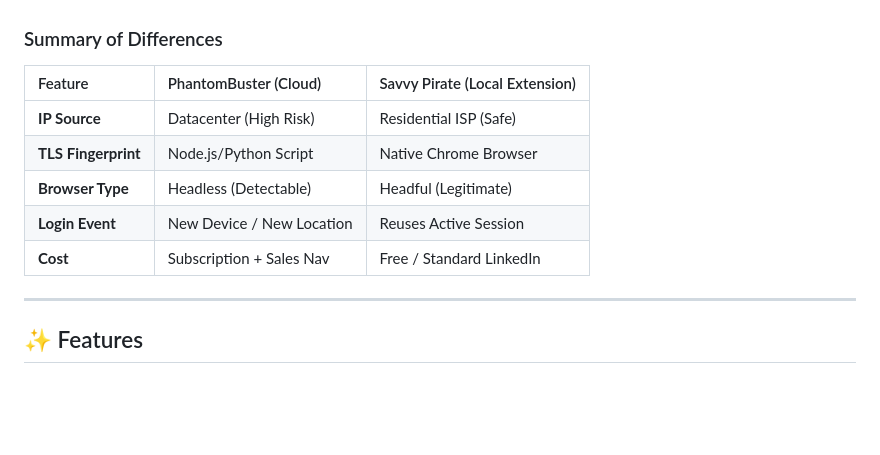
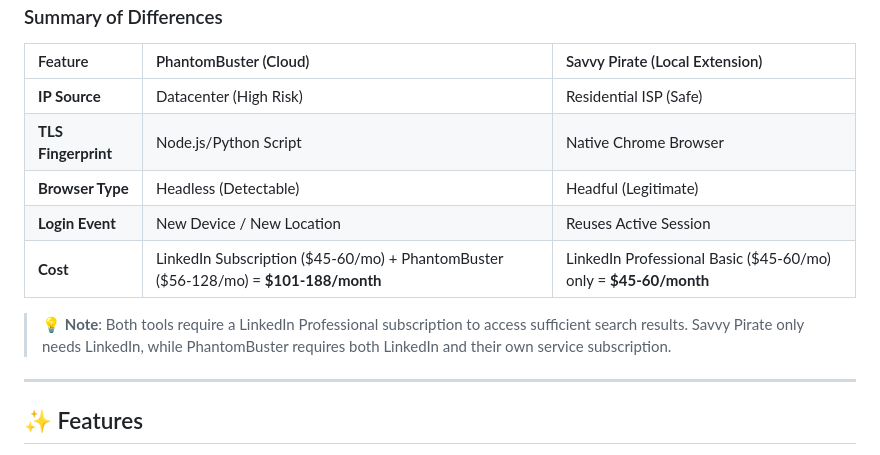
Before and after one commit to russellmoss/savvypirate, a Markdown page: README.md, the part around the change. Rendered like a GitHub page; blank space fills up the shorter version.

Commit message:
cost analysis update in readme.md

```diff
--- a/README.md
+++ b/README.md
@@ -60,7 +60,9 @@ Savvy Pirate is architected to eliminate the four primary "fingerprints" that Li
 | **TLS Fingerprint** | Node.js/Python Script | Native Chrome Browser |
 | **Browser Type** | Headless (Detectable) | Headful (Legitimate) |
 | **Login Event** | New Device / New Location | Reuses Active Session |
-| **Cost** | Subscription + Sales Nav | Free / Standard LinkedIn |
+| **Cost** | LinkedIn Subscription ($45-60/mo) + PhantomBuster ($56-128/mo) = **$101-188/month** | LinkedIn Professional Basic ($45-60/mo) only = **$45-60/month** |
+
+> 💡 **Note**: Both tools require a LinkedIn Professional subscription to access sufficient search results. Savvy Pirate only needs LinkedIn, while PhantomBuster requires both LinkedIn and their own service subscription.
 
 ---
 
```
